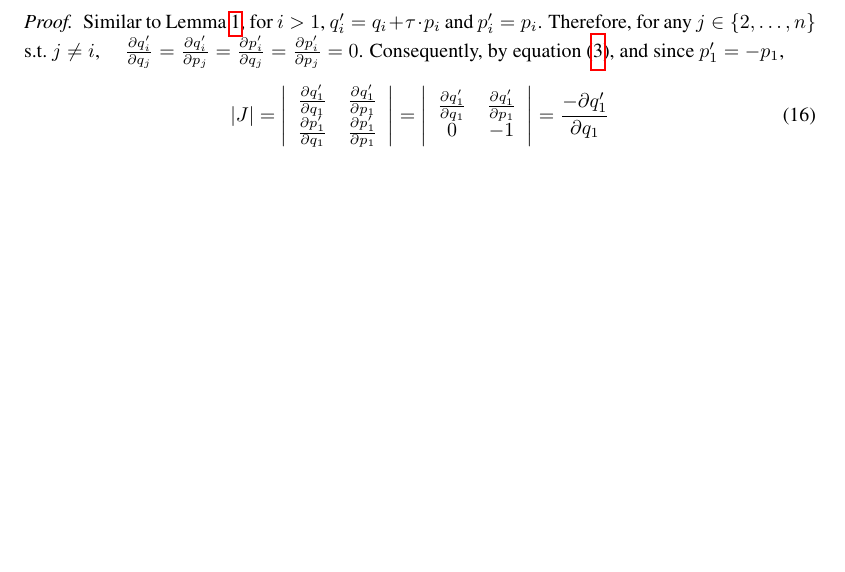
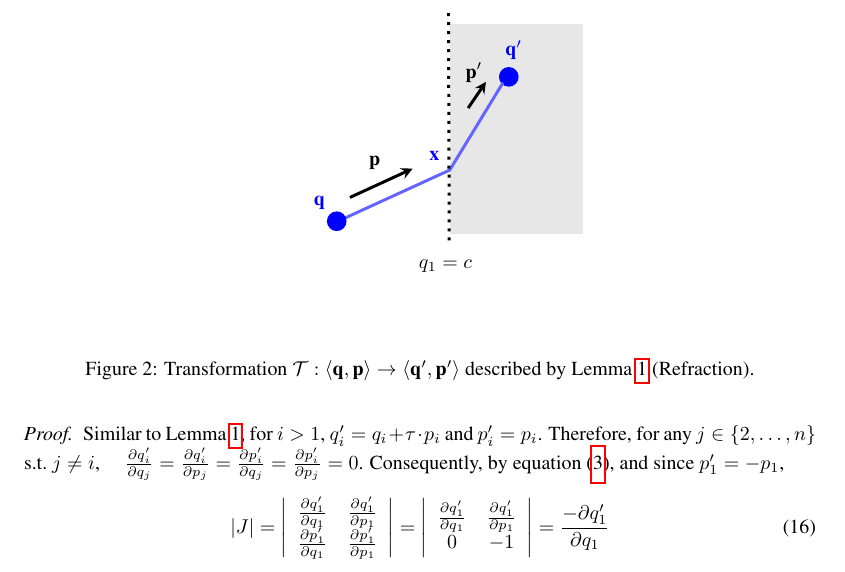
Before and after one commit to hadi-afshar/git_reflection, a LaTeX paper (git30_reflectiveHMC/nips15_2/reflectiveHMC2.tex, which reads git30_reflectiveHMC/nips15_2/figs1/refract1.tex): part of page 7 of 9 before the commit and part of page 7 of 10 after it, cut at the place of the change, the shorter picture padded with empty space. Compiled offline with pdfLaTeX.

Commit message:
lemma1 picture added

```diff
--- /dev/null
+++ b/git30_reflectiveHMC/nips15_2/figs1/refract1.tex
@@ -0,0 +1,161 @@
+% Graphic for TeX using PGF
+% Title: C:\Thesis AIRPORT\mythesis5\nipsPic\Diagram1.dia
+% Creator: Dia v0.97.2
+% CreationDate: Tue Sep 22 19:35:35 2015
+% For: Siren
+% \usepackage{tikz}
+% The following commands are not supported in PSTricks at present
+% We define them conditionally, so when they are implemented,
+% this pgf file will use them.
+\ifx\du\undefined
+  \newlength{\du}
+\fi
+\setlength{\du}{15\unitlength}
+\begin{tikzpicture}
+\pgftransformxscale{1.000000}
+\pgftransformyscale{-1.000000}
+\definecolor{dialinecolor}{rgb}{0.000000, 0.000000, 0.000000}
+\pgfsetstrokecolor{dialinecolor}
+\definecolor{dialinecolor}{rgb}{1.000000, 1.000000, 1.000000}
+\pgfsetfillcolor{dialinecolor}
+% setfont left to latex
+\definecolor{dialinecolor}{rgb}{0.000000, 0.000000, 0.000000}
+\pgfsetstrokecolor{dialinecolor}
+\node[anchor=west] at (28.787500\du,19.043750\du){$q_1 = c$};
+% setfont left to latex
+\definecolor{dialinecolor}{rgb}{0.000000, 0.000000, 0.000000}
+\pgfsetstrokecolor{dialinecolor}
+\node[anchor=west] at (30.650000\du,21.100000\du){};
+\pgfsetlinewidth{0.100000\du}
+\pgfsetdash{}{0pt}
+\pgfsetdash{}{0pt}
+\pgfsetbuttcap
+{
+\definecolor{dialinecolor}{rgb}{0.392157, 0.392157, 1.000000}
+\pgfsetfillcolor{dialinecolor}
+% was here!!!
+\definecolor{dialinecolor}{rgb}{0.392157, 0.392157, 1.000000}
+\pgfsetstrokecolor{dialinecolor}
+\draw (26.487500\du,17.468750\du)--(30.075000\du,15.825000\du);
+}
+% setfont left to latex
+\definecolor{dialinecolor}{rgb}{0.000000, 0.000000, 1.000000}
+\pgfsetstrokecolor{dialinecolor}
+\node[anchor=west] at (29.100000\du,15.375000\du){\color{blue}{$\bvec{x}$}};
+\definecolor{dialinecolor}{rgb}{0.905882, 0.905882, 0.905882}
+\pgfsetfillcolor{dialinecolor}
+\fill (30.100000\du,10.987500\du)--(30.100000\du,17.912500\du)--(34.462500\du,17.912500\du)--(34.462500\du,10.987500\du)--cycle;
+\pgfsetlinewidth{0.100000\du}
+\pgfsetdash{}{0pt}
+\pgfsetdash{}{0pt}
+\pgfsetmiterjoin
+\definecolor{dialinecolor}{rgb}{0.905882, 0.905882, 0.905882}
+\pgfsetstrokecolor{dialinecolor}
+\draw (30.100000\du,10.987500\du)--(30.100000\du,17.912500\du)--(34.462500\du,17.912500\du)--(34.462500\du,10.987500\du)--cycle;
+% setfont left to latex
+\definecolor{dialinecolor}{rgb}{0.000000, 0.000000, 0.000000}
+\pgfsetstrokecolor{dialinecolor}
+\node at (32.281250\du,14.690000\du){};
+% setfont left to latex
+\definecolor{dialinecolor}{rgb}{0.000000, 0.000000, 0.000000}
+\pgfsetstrokecolor{dialinecolor}
+\node[anchor=west] at (23.556767\du,18.995767\du){};
+\definecolor{dialinecolor}{rgb}{0.000000, 0.000000, 1.000000}
+\pgfsetfillcolor{dialinecolor}
+\pgfpathellipse{\pgfpoint{26.273113\du}{17.546677\du}}{\pgfpoint{0.276887\du}{0\du}}{\pgfpoint{0\du}{0.278323\du}}
+\pgfusepath{fill}
+\pgfsetlinewidth{0.100000\du}
+\pgfsetdash{}{0pt}
+\pgfsetdash{}{0pt}
+\pgfsetmiterjoin
+\definecolor{dialinecolor}{rgb}{0.000000, 0.000000, 1.000000}
+\pgfsetstrokecolor{dialinecolor}
+\pgfpathellipse{\pgfpoint{26.273113\du}{17.546677\du}}{\pgfpoint{0.276887\du}{0\du}}{\pgfpoint{0\du}{0.278323\du}}
+\pgfusepath{stroke}
+% setfont left to latex
+\definecolor{dialinecolor}{rgb}{0.000000, 0.000000, 0.000000}
+\pgfsetstrokecolor{dialinecolor}
+\node at (26.273113\du,17.576677\du){};
+% setfont left to latex
+\definecolor{dialinecolor}{rgb}{0.000000, 0.000000, 1.000000}
+\pgfsetstrokecolor{dialinecolor}
+\node[anchor=west] at (25.237500\du,16.937500\du){\color{blue}{$\bvec{q}$}};
+\pgfsetlinewidth{0.100000\du}
+\pgfsetdash{}{0pt}
+\pgfsetdash{}{0pt}
+\pgfsetbuttcap
+{
+\definecolor{dialinecolor}{rgb}{0.000000, 0.000000, 0.000000}
+\pgfsetfillcolor{dialinecolor}
+% was here!!!
+\pgfsetarrowsend{stealth}
+\definecolor{dialinecolor}{rgb}{0.000000, 0.000000, 0.000000}
+\pgfsetstrokecolor{dialinecolor}
+\draw (26.716225\du,16.750632\du)--(28.812500\du,15.787500\du);
+}
+% setfont left to latex
+\definecolor{dialinecolor}{rgb}{0.000000, 0.000000, 0.000000}
+\pgfsetstrokecolor{dialinecolor}
+\node[anchor=west] at (27.087500\du,15.587500\du){$\bvec{p}$};
+\definecolor{dialinecolor}{rgb}{0.000000, 0.000000, 1.000000}
+\pgfsetfillcolor{dialinecolor}
+\pgfpathellipse{\pgfpoint{32.030670\du}{12.717073\du}}{\pgfpoint{0.276887\du}{0\du}}{\pgfpoint{0\du}{0.278323\du}}
+\pgfusepath{fill}
+\pgfsetlinewidth{0.100000\du}
+\pgfsetdash{}{0pt}
+\pgfsetdash{}{0pt}
+\pgfsetmiterjoin
+\definecolor{dialinecolor}{rgb}{0.000000, 0.000000, 1.000000}
+\pgfsetstrokecolor{dialinecolor}
+\pgfpathellipse{\pgfpoint{32.030670\du}{12.717073\du}}{\pgfpoint{0.276887\du}{0\du}}{\pgfpoint{0\du}{0.278323\du}}
+\pgfusepath{stroke}
+% setfont left to latex
+\definecolor{dialinecolor}{rgb}{0.000000, 0.000000, 0.000000}
+\pgfsetstrokecolor{dialinecolor}
+\node at (32.030670\du,12.747073\du){};
+\pgfsetlinewidth{0.100000\du}
+\pgfsetdash{}{0pt}
+\pgfsetdash{}{0pt}
+\pgfsetbuttcap
+{
+\definecolor{dialinecolor}{rgb}{0.392157, 0.392157, 1.000000}
+\pgfsetfillcolor{dialinecolor}
+% was here!!!
+\definecolor{dialinecolor}{rgb}{0.392157, 0.392157, 1.000000}
+\pgfsetstrokecolor{dialinecolor}
+\draw (30.037500\du,15.862500\du)--(31.834881\du,12.913877\du);
+}
+\pgfsetlinewidth{0.100000\du}
+\pgfsetdash{}{0pt}
+\pgfsetdash{}{0pt}
+\pgfsetbuttcap
+{
+\definecolor{dialinecolor}{rgb}{0.000000, 0.000000, 0.000000}
+\pgfsetfillcolor{dialinecolor}
+% was here!!!
+\pgfsetarrowsend{stealth}
+\definecolor{dialinecolor}{rgb}{0.000000, 0.000000, 0.000000}
+\pgfsetstrokecolor{dialinecolor}
+\draw (30.670092\du,13.759347\du)--(31.266283\du,12.885000\du);
+}
+% setfont left to latex
+\definecolor{dialinecolor}{rgb}{0.000000, 0.000000, 0.000000}
+\pgfsetstrokecolor{dialinecolor}
+\node[anchor=west] at (30.310033\du,12.575625\du){$\bvec{p}'$};
+% setfont left to latex
+\definecolor{dialinecolor}{rgb}{0.000000, 0.000000, 1.000000}
+\pgfsetstrokecolor{dialinecolor}
+\node[anchor=west] at (31.641283\du,11.816250\du){\color{blue}{$\bvec{q}'$}};
+\pgfsetlinewidth{0.100000\du}
+\pgfsetdash{{\pgflinewidth}{0.200000\du}}{0cm}
+\pgfsetdash{{\pgflinewidth}{0.200000\du}}{0cm}
+\pgfsetbuttcap
+{
+\definecolor{dialinecolor}{rgb}{0.000000, 0.000000, 0.000000}
+\pgfsetfillcolor{dialinecolor}
+% was here!!!
+\definecolor{dialinecolor}{rgb}{0.000000, 0.000000, 0.000000}
+\pgfsetstrokecolor{dialinecolor}
+\draw (30.012500\du,10.587500\du)--(30.037151\du,18.287500\du);
+}
+\end{tikzpicture}
--- a/git30_reflectiveHMC/nips15_2/reflectiveHMC2.tex
+++ b/git30_reflectiveHMC/nips15_2/reflectiveHMC2.tex
@@ -4,6 +4,9 @@
 \usepackage{hyperref}
 \usepackage{url}
 \usepackage{afterpage}
+
+\usepackage{tikz} %for Dia
+
 %\documentstyle[nips14submit_09,times,art10]{article} % For LaTeX 2.09
 
 % Import an algorithm formatting package
@@ -87,7 +90,8 @@ Canberra, ACT 0200\\
 \texttt{hadi.afshar@anu.edu.au} \\
 \And
 Justin Domke\\
-NICTA and Australian National University\\
+National ICT Australia (NICTA) \& \\Australian National University\\
+Canberra, ACT 0200\\
 \texttt{Justin.Domke@nicta.com.au}
 }
 
@@ -679,7 +684,15 @@ p_1 -
 
 
 
-
+% Figure refraction for Lemma 1
+\begin{figure}%[h]
+\centering
+\input figs1/refract1
+%\includegraphics[scale=0.5,trim = 0mm 70mm 0mm 25mm, clip]{tpr/BN3.pdf}
+\caption{Transformation  $\mathcal{T}: \tuple{\bvec{q}, \bvec{p}} \rightarrow \tuple{\bvec{q}', \bvec{p}'}$
+described by Lemma~\ref{lemma1} (Refraction).}
+\label{Fig:sec1.BN3}
+\end{figure}
 
 
 
```
Also changed, not shown: git30_reflectiveHMC/nips15_2/reflectiveHMC2.pdf, git30_reflectiveHMC/nips15_2/reflectiveHMC2.tex (1 more changed lines), 4 other files.
